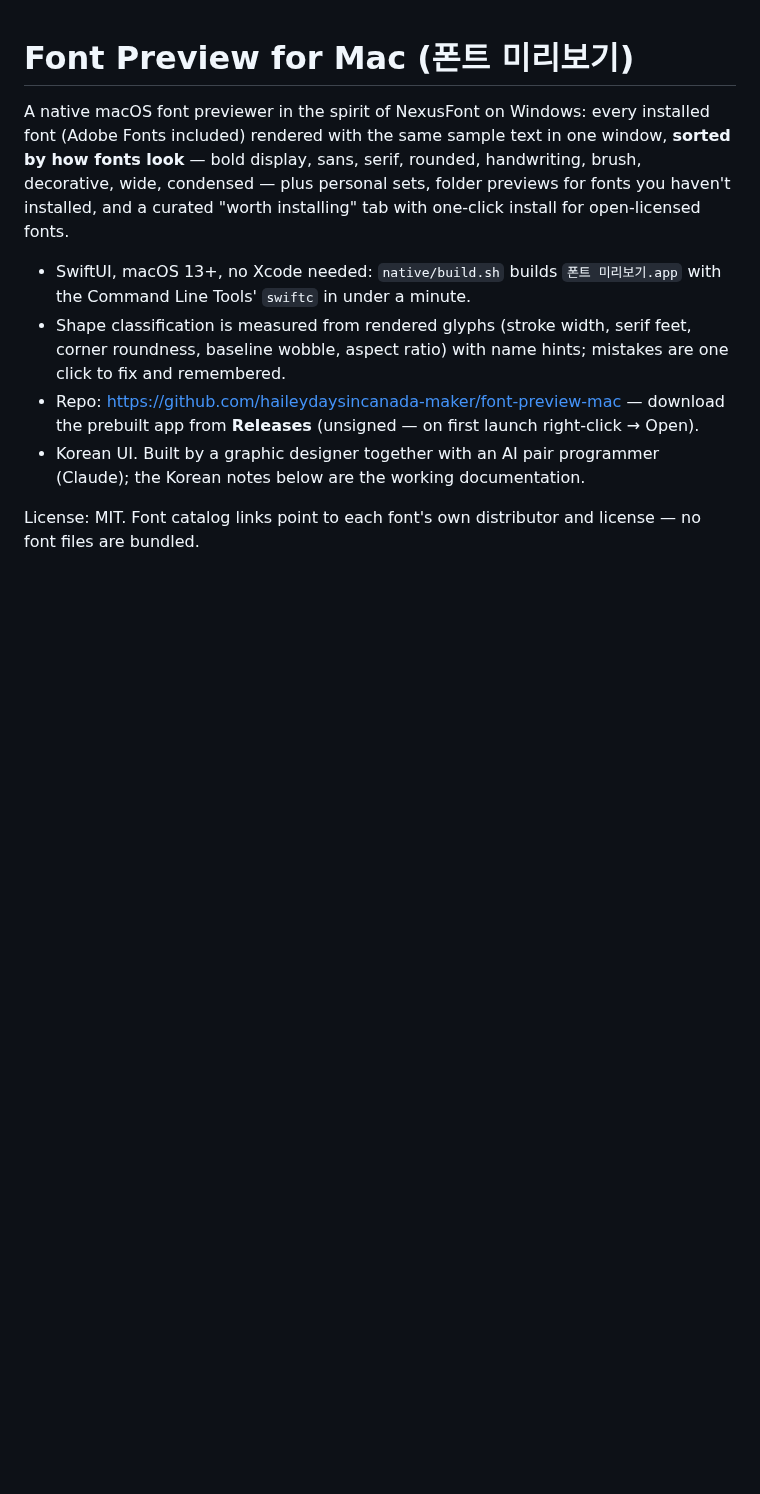
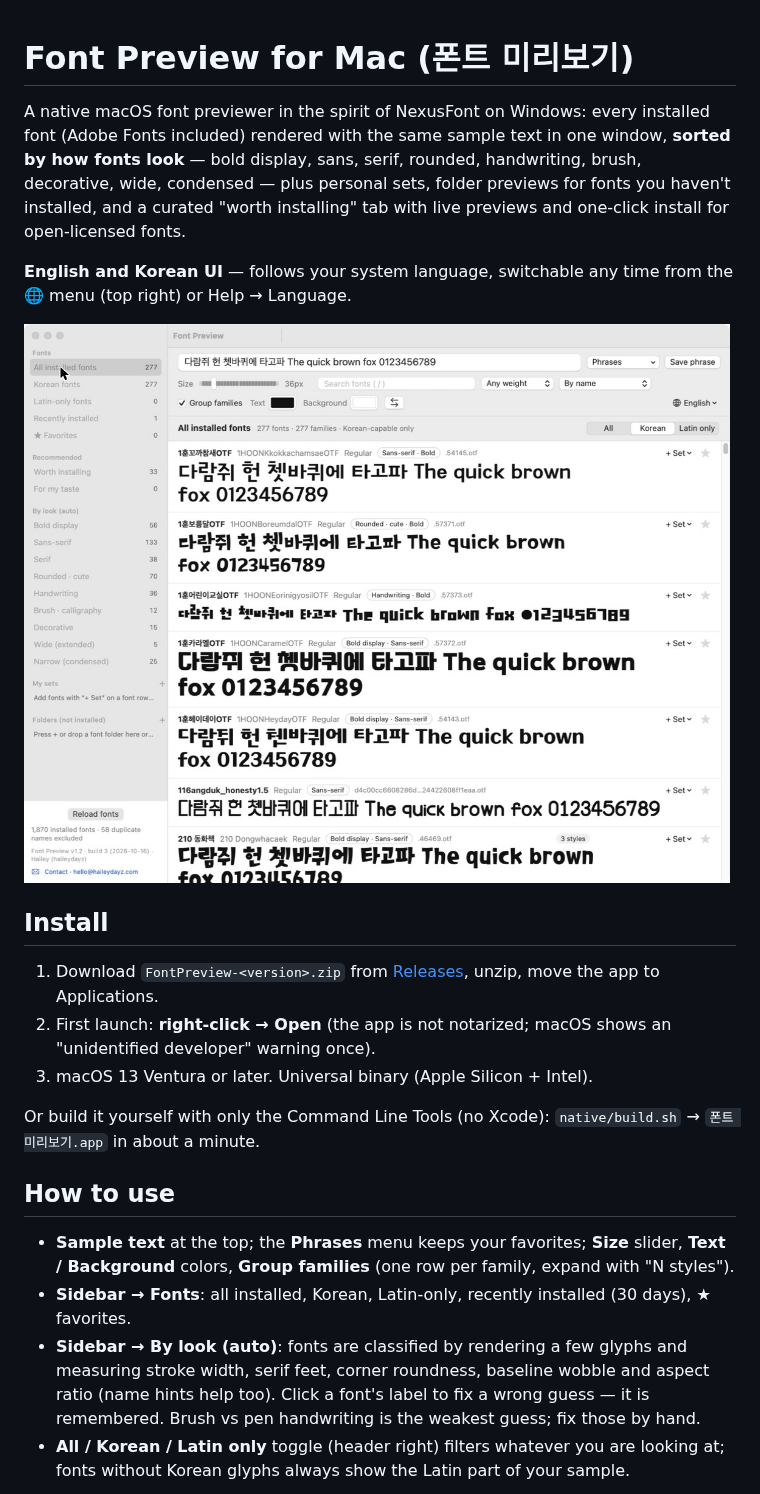
Before and after one commit to haileydaysincanada-maker/font-preview-mac, a Markdown page: README.md, the part around one of its changes. Drawn GitHub-style; pictures changed too: docs/all-fonts-en.jpg (added); blank space fills up the shorter version.

Commit message:
v1.2: English/Korean UI with language switch, universal binary, English README with screenshots

```diff
--- a/README.md
+++ b/README.md
@@ -1,10 +1,23 @@
 # Font Preview for Mac (폰트 미리보기)
 
-A native macOS font previewer in the spirit of NexusFont on Windows: every installed font (Adobe Fonts included) rendered with the same sample text in one window, **sorted by how fonts look** — bold display, sans, serif, rounded, handwriting, brush, decorative, wide, condensed — plus personal sets, folder previews for fonts you haven't installed, and a curated "worth installing" tab with one-click install for open-licensed fonts.
+A native macOS font previewer in the spirit of NexusFont on Windows: every installed font (Adobe Fonts included) rendered with the same sample text in one window, **sorted by how fonts look** — bold display, sans, serif, rounded, handwriting, brush, decorative, wide, condensed — plus personal sets, folder previews for fonts you haven't installed, and a curated "worth installing" tab with live previews and one-click install for open-licensed fonts.
 
-- SwiftUI, macOS 13+, no Xcode needed: `native/build.sh` builds `폰트 미리보기.app` with the Command Line Tools' `swiftc` in under a minute.
-- Shape classification is measured from rendered glyphs (stroke width, serif feet, corner roundness, baseline wobble, aspect ratio) with name hints; mistakes are one click to fix and remembered.
-- Repo: https://github.com/haileydaysincanada-maker/font-preview-mac — download the prebuilt app from **Releases** (unsigned — on first launch right-click → Open).
-- Korean UI. Built by a graphic designer together with an AI pair programmer (Claude); the Korean notes below are the working documentation.
+**English and Korean UI** — follows your system language, switchable any time from the 🌐 menu (top right) or Help → Language.
 
-License: MIT. Font catalog links point to each font's own distributor and license — no font files are bundled.
+![All installed fonts](docs/all-fonts-en.jpg)
+
+## Install
+
+1. Download `FontPreview-<version>.zip` from [Releases](https://github.com/haileydaysincanada-maker/font-preview-mac/releases), unzip, move the app to Applications.
+2. First launch: **right-click → Open** (the app is not notarized; macOS shows an "unidentified developer" warning once).
+3. macOS 13 Ventura or later. Universal binary (Apple Silicon + Intel).
+
+Or build it yourself with only the Command Line Tools (no Xcode): `native/build.sh` → `폰트 미리보기.app` in about a minute.
+
+## How to use
+
+- **Sample text** at the top; the **Phrases** menu keeps your favorites; **Size** slider, **Text / Background** colors, **Group families** (one row per family, expand with "N styles").
+- **Sidebar → Fonts**: all installed, Korean, Latin-only, recently installed (30 days), ★ favorites.
+- **Sidebar → By look (auto)**: fonts are classified by rendering a few glyphs and measuring stroke width, serif feet, corner roundness, baseline wobble and aspect ratio (name hints help too). Click a font's label to fix a wrong guess — it is remembered. Brush vs pen handwriting is the weakest guess; fix those by hand.
+- **All / Korean / Latin only** toggle (header right) filters whatever you are looking at; fonts without Korean glyphs always show the Latin part of your sample.
+
```
Also changed, not shown: other parts of README.md (+18 -0 lines), CHANGELOG.md (+9 -0 lines), docs/by-look-rounded-en.jpg (added), docs/recommended-en.jpg (added), 11 other files.
